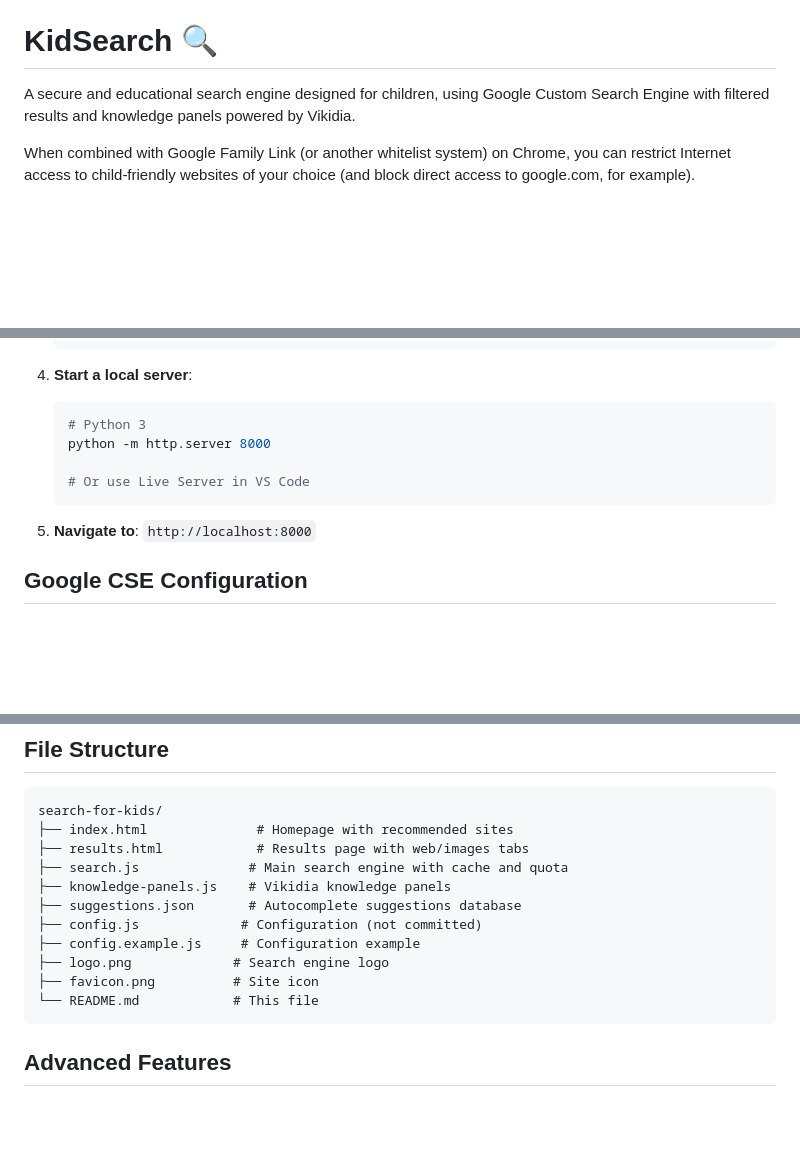
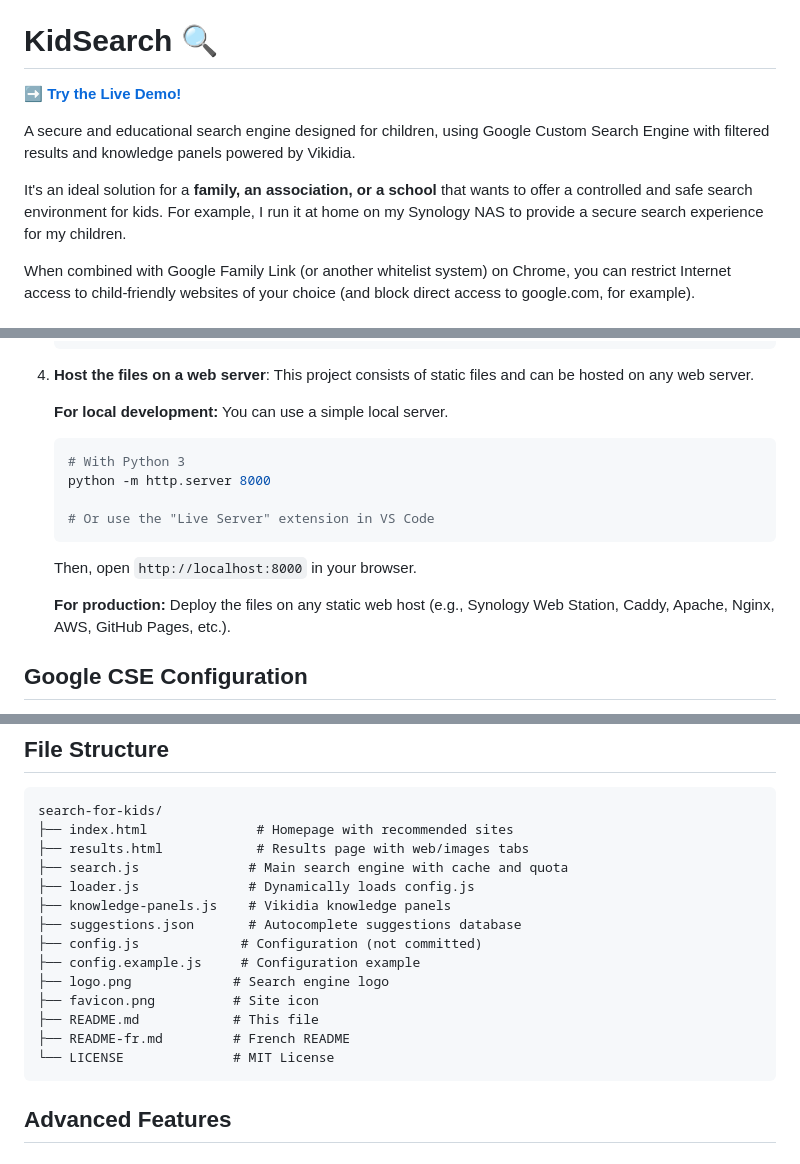
Before and after one commit to laurentftech/kidsearch, a Markdown page: README.md, 3 parts joined by grey strips. GitHub-like rendering; blank space fills up the shorter version.

````diff
--- a/README.md
+++ b/README.md
@@ -2,7 +2,11 @@
 
 # KidSearch 🔍
 
+**[➡️ Try the Live Demo!](https://laurentftech.github.io/kidsearch)**
+
 A secure and educational search engine designed for children, using Google Custom Search Engine with filtered results and knowledge panels powered by Vikidia.
+
+It's an ideal solution for a **family, an association, or a school** that wants to offer a controlled and safe search environment for kids. For example, I run it at home on my Synology NAS to provide a secure search experience for my children.
 
 When combined with Google Family Link (or another whitelist system) on Chrome, you can restrict Internet access to child-friendly websites of your choice (and block direct access to google.com, for example).
 
@@ -50,15 +54,21 @@ When combined with Google Family Link (or another whitelist system) on Chrome, y
    };
    ```
 
-4. **Start a local server**:
+4. **Host the files on a web server**:
+   This project consists of static files and can be hosted on any web server.
+
+   **For local development:**
+   You can use a simple local server.
    ```bash
-   # Python 3
+   # With Python 3
    python -m http.server 8000
 
-   # Or use Live Server in VS Code
+   # Or use the "Live Server" extension in VS Code
    ```
+   Then, open `http://localhost:8000` in your browser.
 
-5. **Navigate to**: `http://localhost:8000`
+   **For production:**
+   Deploy the files on any static web host (e.g., Synology Web Station, Caddy, Apache, Nginx, AWS, GitHub Pages, etc.).
 
 ## Google CSE Configuration
 
@@ -77,13 +87,16 @@ search-for-kids/
 ├── index.html              # Homepage with recommended sites
 ├── results.html            # Results page with web/images tabs
 ├── search.js              # Main search engine with cache and quota
+├── loader.js              # Dynamically loads config.js
 ├── knowledge-panels.js    # Vikidia knowledge panels
 ├── suggestions.json       # Autocomplete suggestions database
 ├── config.js             # Configuration (not committed)
 ├── config.example.js     # Configuration example
 ├── logo.png             # Search engine logo
 ├── favicon.png          # Site icon
-└── README.md            # This file
+├── README.md            # This file
+├── README-fr.md         # French README
+└── LICENSE              # MIT License
 ```
 
 ## Advanced Features
````
Also changed, not shown: other parts of README.md (+2 -2 lines), README-fr.md (+23 -10 lines).
